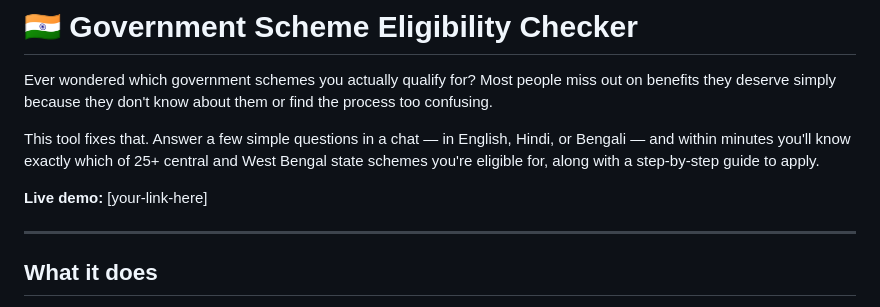
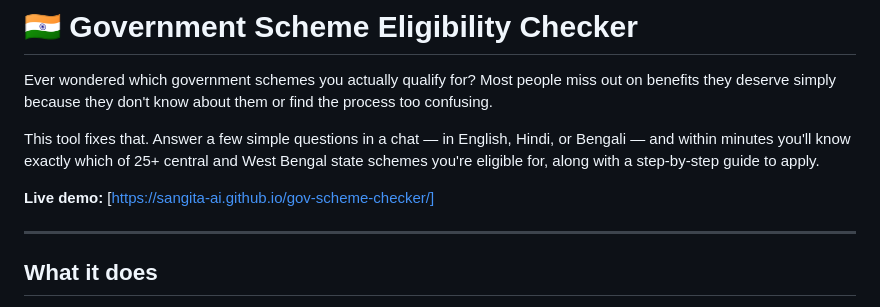
Before and after one commit to Sangita-ai/gov-scheme-checker, a Markdown page: README.md, the part around the change. Drawn GitHub-style.

```diff
--- a/README.md
+++ b/README.md
@@ -4,7 +4,7 @@ Ever wondered which government schemes you actually qualify for? Most people mis
 
 This tool fixes that. Answer a few simple questions in a chat — in English, Hindi, or Bengali — and within minutes you'll know exactly which of 25+ central and West Bengal state schemes you're eligible for, along with a step-by-step guide to apply.
 
-**Live demo:** [your-link-here]
+**Live demo:** [https://sangita-ai.github.io/gov-scheme-checker/]
 
 ---
 
```
